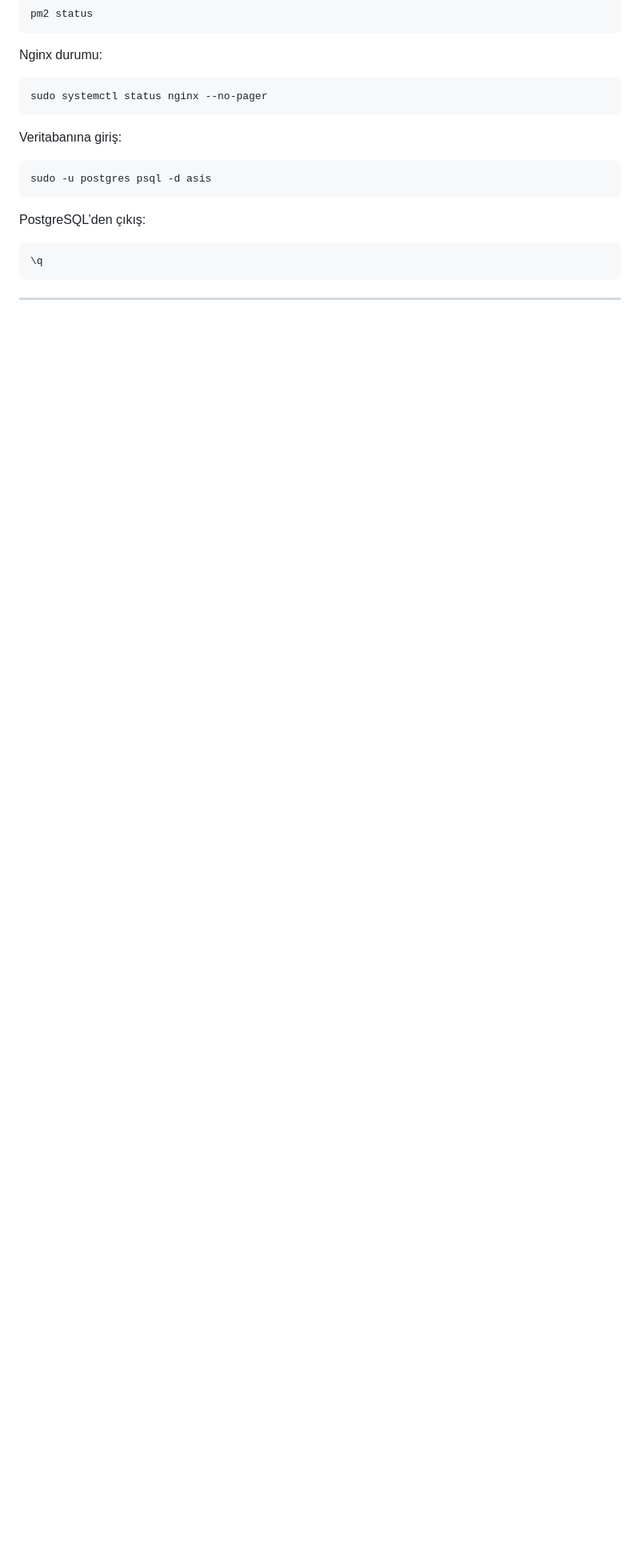
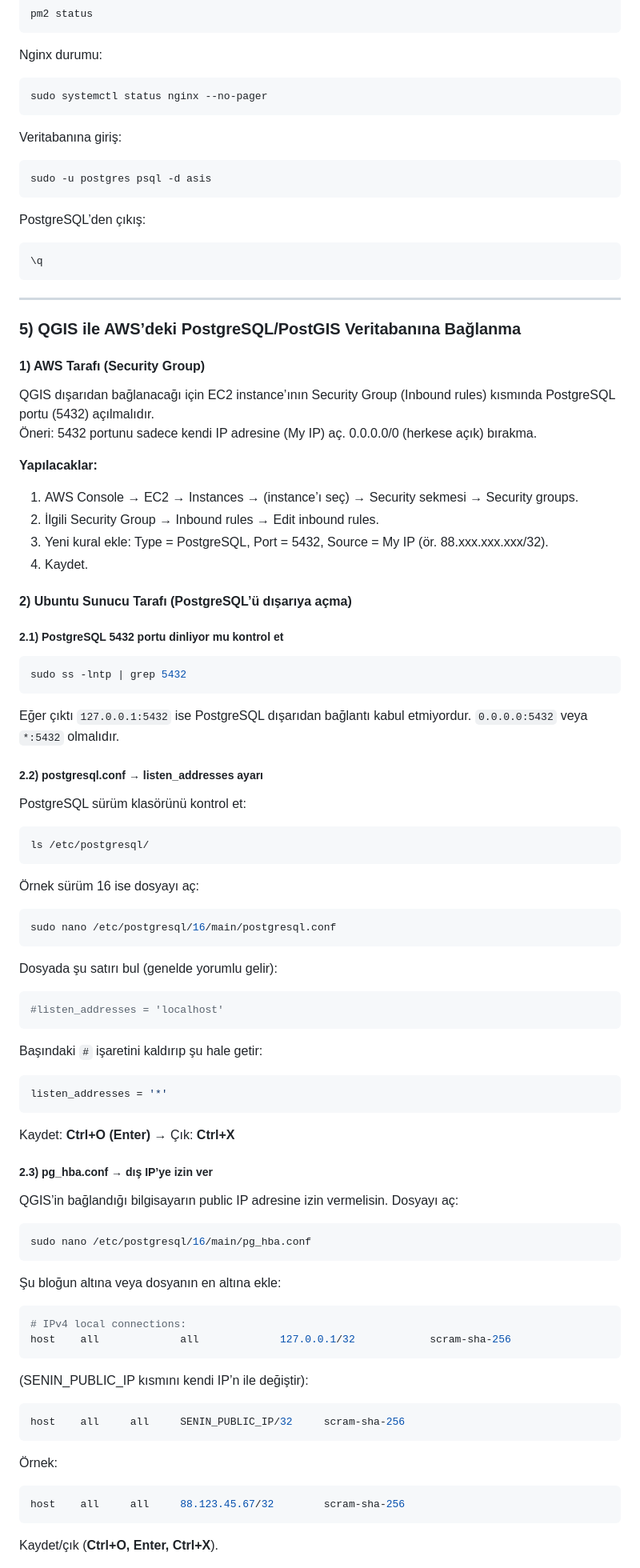
Before and after one commit to banbar/asis, a Markdown page: README.md, the part around one of its changes. Shown at 80% size. GitHub-like rendering; blank space fills up the shorter version.

Commit message:
Readme Güncellemesi

````diff
--- a/README.md
+++ b/README.md
@@ -482,3 +482,62 @@ PostgreSQL’den çıkış:
 
 ---
 
+### 5) QGIS ile AWS’deki PostgreSQL/PostGIS Veritabanına Bağlanma
+
+#### 1) AWS Tarafı (Security Group)
+QGIS dışarıdan bağlanacağı için EC2 instance’ının Security Group (Inbound rules) kısmında PostgreSQL portu (5432) açılmalıdır.
+Öneri: 5432 portunu sadece kendi IP adresine (My IP) aç. 0.0.0.0/0 (herkese açık) bırakma.
+
+**Yapılacaklar:**
+1. AWS Console → EC2 → Instances → (instance’ı seç) → Security sekmesi → Security groups.
+2. İlgili Security Group → Inbound rules → Edit inbound rules.
+3. Yeni kural ekle: Type = PostgreSQL, Port = 5432, Source = My IP (ör. 88.xxx.xxx.xxx/32).
+4. Kaydet.
+
+#### 2) Ubuntu Sunucu Tarafı (PostgreSQL’ü dışarıya açma)
+
+##### 2.1) PostgreSQL 5432 portu dinliyor mu kontrol et
+```bash
+sudo ss -lntp | grep 5432
+```
+Eğer çıktı `127.0.0.1:5432` ise PostgreSQL dışarıdan bağlantı kabul etmiyordur. `0.0.0.0:5432` veya `*:5432` olmalıdır.
+
+##### 2.2) postgresql.conf → listen_addresses ayarı
+PostgreSQL sürüm klasörünü kontrol et:
+```bash
+ls /etc/postgresql/
+```
+Örnek sürüm 16 ise dosyayı aç:
+```bash
+sudo nano /etc/postgresql/16/main/postgresql.conf
+```
+Dosyada şu satırı bul (genelde yorumlu gelir):
+```conf
+#listen_addresses = 'localhost'
+```
+Başındaki `#` işaretini kaldırıp şu hale getir:
+```conf
+listen_addresses = '*'
+```
+Kaydet: **Ctrl+O (Enter)** → Çık: **Ctrl+X**
+
+##### 2.3) pg_hba.conf → dış IP’ye izin ver
+QGIS’in bağlandığı bilgisayarın public IP adresine izin vermelisin. Dosyayı aç:
+```bash
+sudo nano /etc/postgresql/16/main/pg_hba.conf
+```
+Şu bloğun altına veya dosyanın en altına ekle:
+```conf
+# IPv4 local connections:
+host    all             all             127.0.0.1/32            scram-sha-256
+```
+(SENIN_PUBLIC_IP kısmını kendi IP’n ile değiştir):
+```conf
+host    all     all     SENIN_PUBLIC_IP/32     scram-sha-256
+```
+Örnek:
+```conf
+host    all     all     88.123.45.67/32        scram-sha-256
+```
+Kaydet/çık (**Ctrl+O, Enter, Ctrl+X**).
+
````
Also changed, not shown: other parts of README.md (+60 -13 lines).
